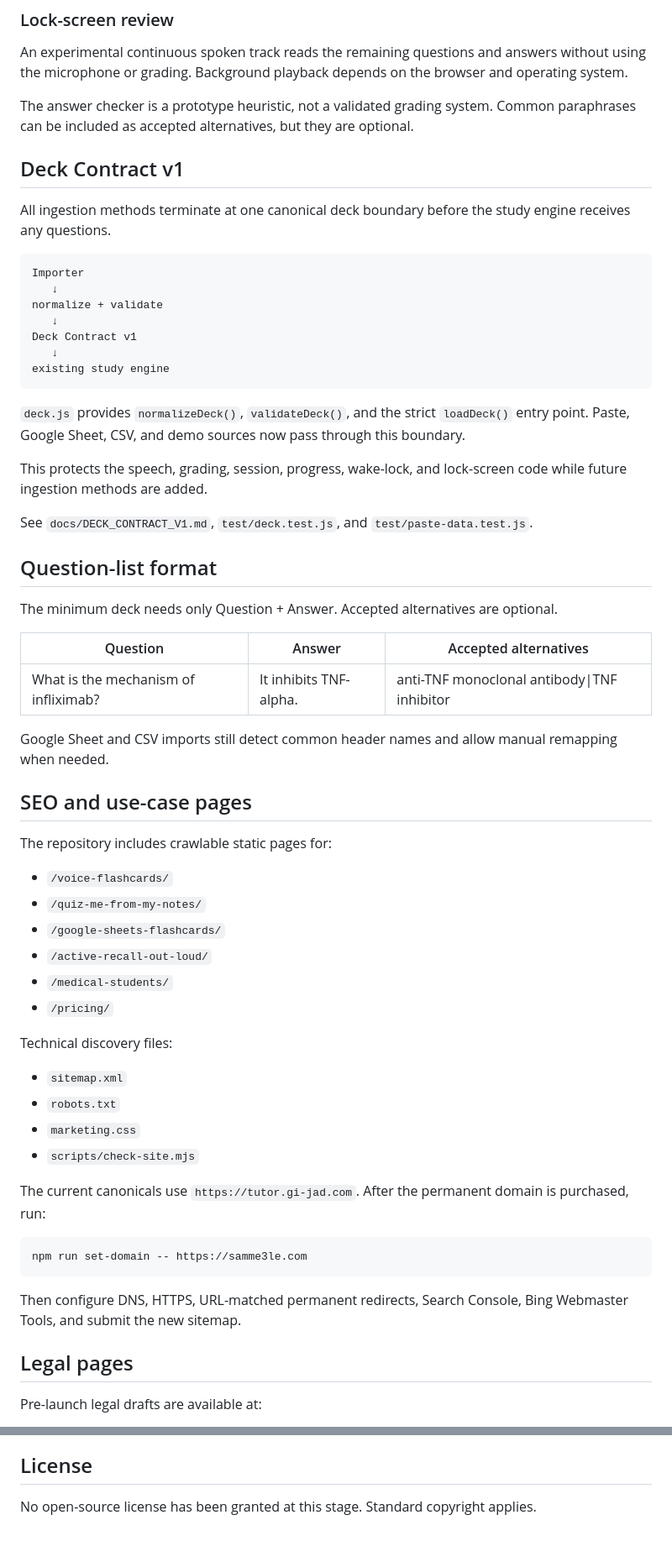
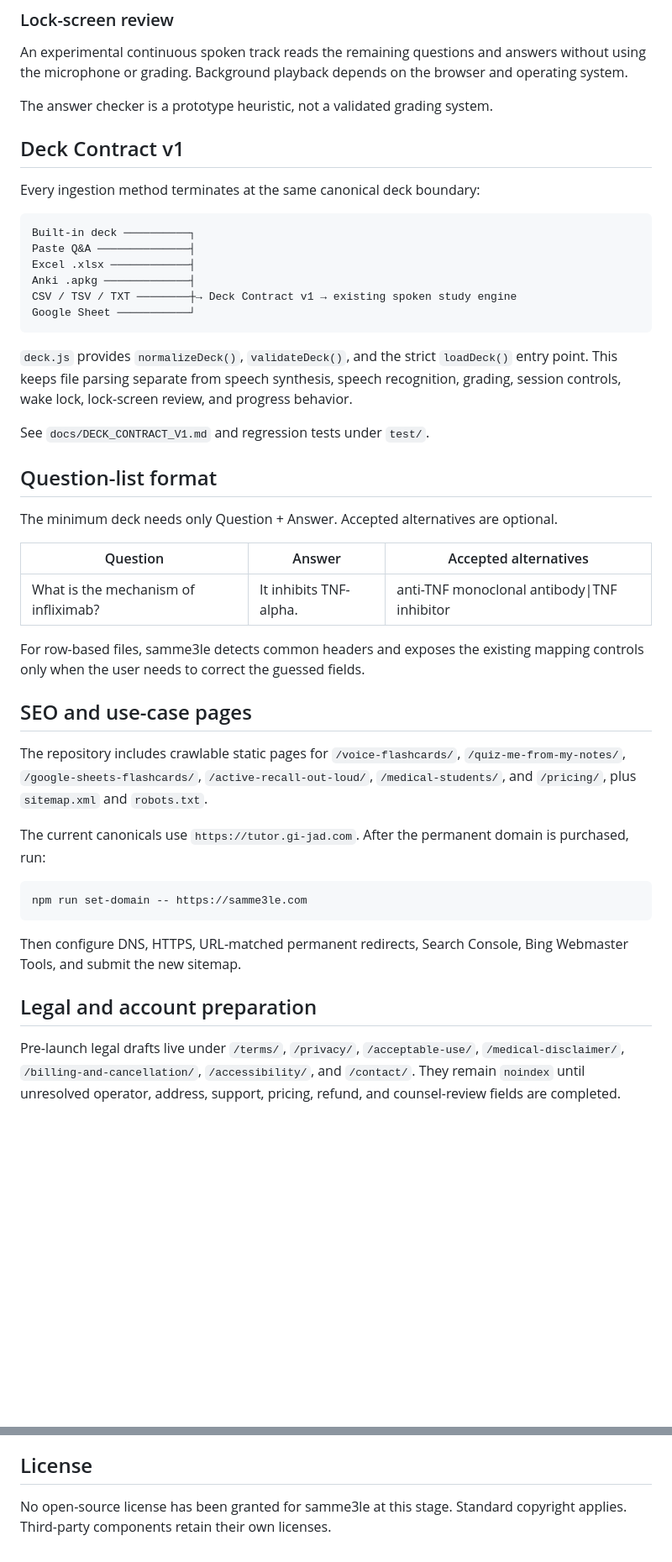
Before and after one commit to drjif/Voicetutor, a Markdown page: README.md, 2 parts joined by grey strips. Shown at 84% size. Rendered like a GitHub page; blank space fills up the shorter version.

````diff
--- a/README.md
+++ b/README.md
@@ -47,27 +71,24 @@ samme3le reads the question, waits for a configurable interval, reads the saved
 
 An experimental continuous spoken track reads the remaining questions and answers without using the microphone or grading. Background playback depends on the browser and operating system.
 
-The answer checker is a prototype heuristic, not a validated grading system. Common paraphrases can be included as accepted alternatives, but they are optional.
+The answer checker is a prototype heuristic, not a validated grading system.
 
 ## Deck Contract v1
 
-All ingestion methods terminate at one canonical deck boundary before the study engine receives any questions.
+Every ingestion method terminates at the same canonical deck boundary:
 
 ```text
-Importer
-   ↓
-normalize + validate
-   ↓
-Deck Contract v1
-   ↓
-existing study engine
+Built-in deck ──────────┐
+Paste Q&A ──────────────┤
+Excel .xlsx ────────────┤
+Anki .apkg ─────────────┤
+CSV / TSV / TXT ────────┼→ Deck Contract v1 → existing spoken study engine
+Google Sheet ───────────┘
 ```
 
-`deck.js` provides `normalizeDeck()`, `validateDeck()`, and the strict `loadDeck()` entry point. Paste, Google Sheet, CSV, and demo sources now pass through this boundary.
+`deck.js` provides `normalizeDeck()`, `validateDeck()`, and the strict `loadDeck()` entry point. This keeps file parsing separate from speech synthesis, speech recognition, grading, session controls, wake lock, lock-screen review, and progress behavior.
 
-This protects the speech, grading, session, progress, wake-lock, and lock-screen code while future ingestion methods are added.
-
-See `docs/DECK_CONTRACT_V1.md`, `test/deck.test.js`, and `test/paste-data.test.js`.
+See `docs/DECK_CONTRACT_V1.md` and regression tests under `test/`.
 
 ## Question-list format
 
@@ -77,25 +98,11 @@ The minimum deck needs only Question + Answer. Accepted alternatives are optiona
 | --- | --- | --- |
 | What is the mechanism of infliximab? | It inhibits TNF-alpha. | anti-TNF monoclonal antibody\|TNF inhibitor |
 
-Google Sheet and CSV imports still detect common header names and allow manual remapping when needed.
+For row-based files, samme3le detects common headers and exposes the existing mapping controls only when the user needs to correct the guessed fields.
 
 ## SEO and use-case pages
 
-The repository includes crawlable static pages for:
-
-- `/voice-flashcards/`
-- `/quiz-me-from-my-notes/`
-- `/google-sheets-flashcards/`
-- `/active-recall-out-loud/`
-- `/medical-students/`
-- `/pricing/`
-
-Technical discovery files:
-
-- `sitemap.xml`
-- `robots.txt`
-- `marketing.css`
-- `scripts/check-site.mjs`
+The repository includes crawlable static pages for `/voice-flashcards/`, `/quiz-me-from-my-notes/`, `/google-sheets-flashcards/`, `/active-recall-out-loud/`, `/medical-students/`, and `/pricing/`, plus `sitemap.xml` and `robots.txt`.
 
 The current canonicals use `https://tutor.gi-jad.com`. After the permanent domain is purchased, run:
 
@@ -105,7 +112,7 @@ npm run set-domain -- https://samme3le.com
 
 Then configure DNS, HTTPS, URL-matched permanent redirects, Search Console, Bing Webmaster Tools, and submit the new sitemap.
 
-## Legal pages
+## Legal and account preparation
 
-Pre-launch legal drafts are available at:
+Pre-launch legal drafts live under `/terms/`, `/privacy/`, `/acceptable-use/`, `/medical-disclaimer/`, `/billing-and-cancellation/`, `/accessibility/`, and `/contact/`. They remain `noindex` until unresolved operator, address, support, pricing, refund, and counsel-review fields are completed.
 
@@ -189,4 +156,4 @@ Supabase Auth + Postgres RLS + server-managed subscription entitlement
 
 ## License
 
-No open-source license has been granted at this stage. Standard copyright applies.
+No open-source license has been granted for samme3le at this stage. Standard copyright applies. Third-party components retain their own licenses.
````
Also changed, not shown: other parts of README.md (+49 -65 lines).
